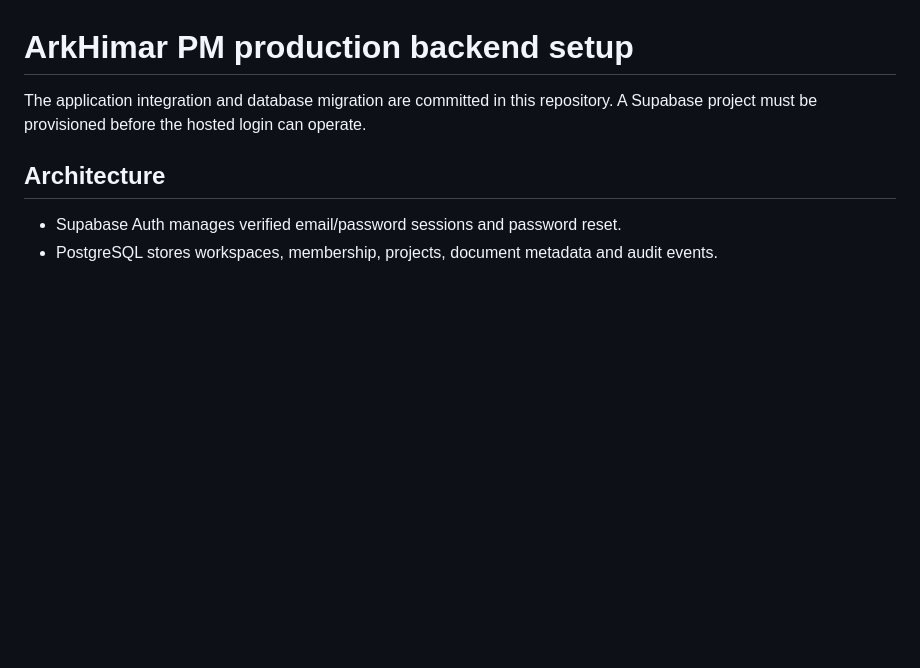
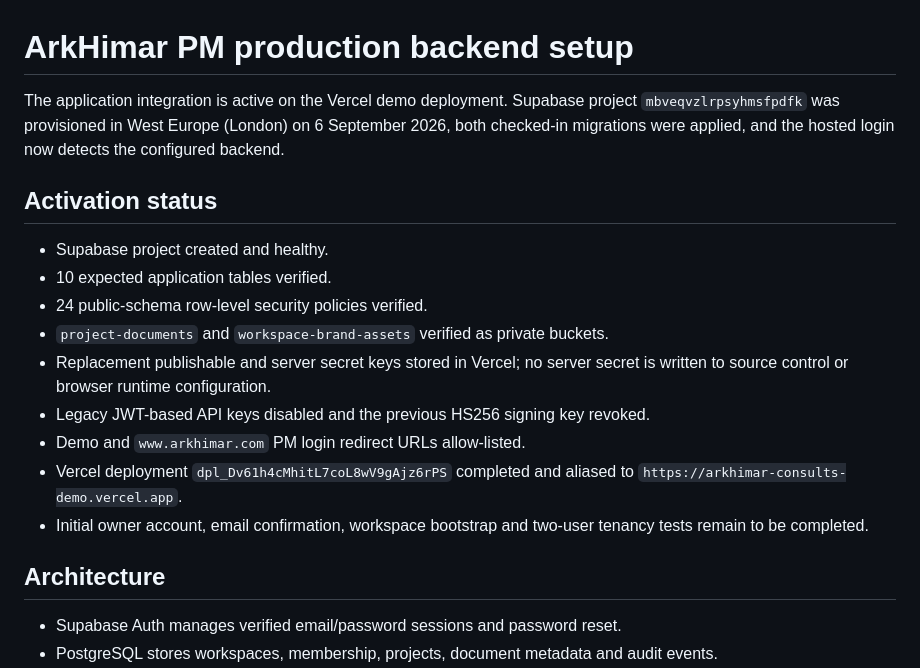
Before and after one commit to ArkHimar/arkhimar-consults, a Markdown page: docs/PRODUCTION_BACKEND_SETUP.md, the part around the change. Drawn GitHub-style; blank space fills up the shorter version.

Commit message:
docs: record Supabase production activation

```diff
--- a/docs/PRODUCTION_BACKEND_SETUP.md
+++ b/docs/PRODUCTION_BACKEND_SETUP.md
@@ -1,6 +1,18 @@
 # ArkHimar PM production backend setup
 
-The application integration and database migration are committed in this repository. A Supabase project must be provisioned before the hosted login can operate.
+The application integration is active on the Vercel demo deployment. Supabase project `mbveqvzlrpsyhmsfpdfk` was provisioned in West Europe (London) on 6 September 2026, both checked-in migrations were applied, and the hosted login now detects the configured backend.
+
+## Activation status
+
+- Supabase project created and healthy.
+- 10 expected application tables verified.
+- 24 public-schema row-level security policies verified.
+- `project-documents` and `workspace-brand-assets` verified as private buckets.
+- Replacement publishable and server secret keys stored in Vercel; no server secret is written to source control or browser runtime configuration.
+- Legacy JWT-based API keys disabled and the previous HS256 signing key revoked.
+- Demo and `www.arkhimar.com` PM login redirect URLs allow-listed.
+- Vercel deployment `dpl_Dv61h4cMhitL7coL8wV9gAjz6rPS` completed and aliased to `https://arkhimar-consults-demo.vercel.app`.
+- Initial owner account, email confirmation, workspace bootstrap and two-user tenancy tests remain to be completed.
 
 ## Architecture
 
```
